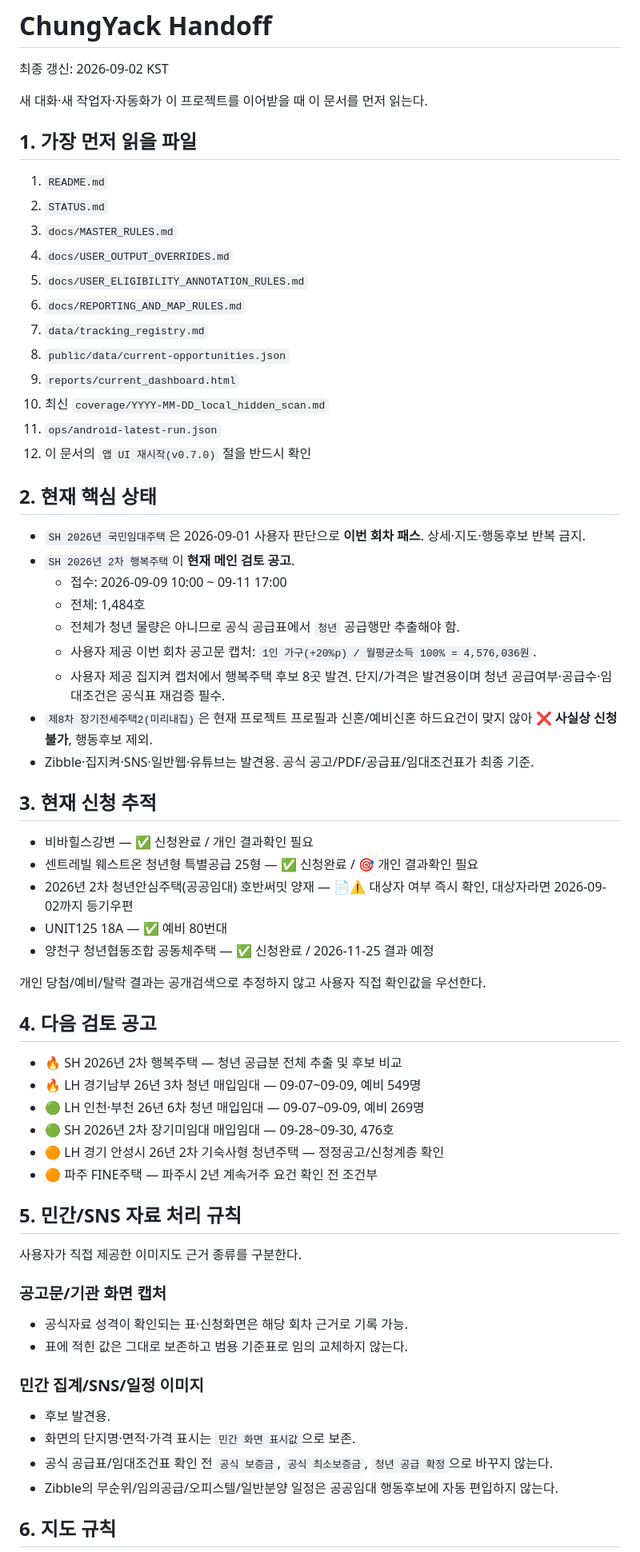
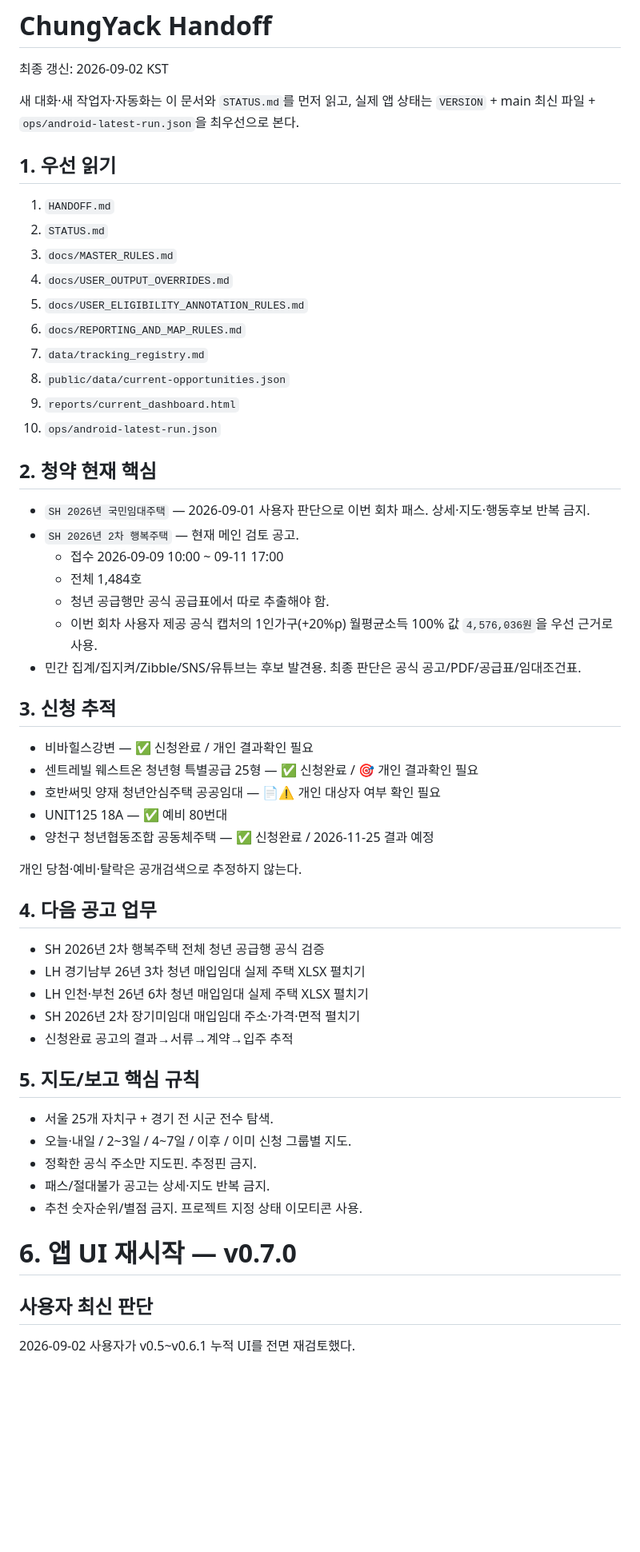
Before and after one commit to kimjae134679/ChungYack, a Markdown page: HANDOFF.md, the part around one of its changes. Shown at 80% size. Drawn GitHub-style; blank space fills up the shorter version.

```diff
--- a/HANDOFF.md
+++ b/HANDOFF.md
@@ -2,11 +2,11 @@
 
 최종 갱신: 2026-09-02 KST
 
-새 대화·새 작업자·자동화가 이 프로젝트를 이어받을 때 이 문서를 먼저 읽는다.
+새 대화·새 작업자·자동화는 이 문서와 `STATUS.md`를 먼저 읽고, 실제 앱 상태는 `VERSION` + main 최신 파일 + `ops/android-latest-run.json`을 최우선으로 본다.
 
-## 1. 가장 먼저 읽을 파일
+## 1. 우선 읽기
 
-1. `README.md`
+1. `HANDOFF.md`
 2. `STATUS.md`
 3. `docs/MASTER_RULES.md`
 4. `docs/USER_OUTPUT_OVERRIDES.md`
@@ -15,54 +15,47 @@
 7. `data/tracking_registry.md`
 8. `public/data/current-opportunities.json`
 9. `reports/current_dashboard.html`
-10. 최신 `coverage/YYYY-MM-DD_local_hidden_scan.md`
-11. `ops/android-latest-run.json`
-12. 이 문서의 `앱 UI 재시작(v0.7.0)` 절을 반드시 확인
+10. `ops/android-latest-run.json`
 
-## 2. 현재 핵심 상태
+## 2. 청약 현재 핵심
 
-- `SH 2026년 국민임대주택`은 2026-09-01 사용자 판단으로 **이번 회차 패스**. 상세·지도·행동후보 반복 금지.
-- `SH 2026년 2차 행복주택`이 **현재 메인 검토 공고**.
-  - 접수: 2026-09-09 10:00 ~ 09-11 17:00
-  - 전체: 1,484호
-  - 전체가 청년 물량은 아니므로 공식 공급표에서 `청년` 공급행만 추출해야 함.
-  - 사용자 제공 이번 회차 공고문 캡처: `1인 가구(+20%p) / 월평균소득 100% = 4,576,036원`.
-  - 사용자 제공 집지켜 캡처에서 행복주택 후보 8곳 발견. 단지/가격은 발견용이며 청년 공급여부·공급수·임대조건은 공식표 재검증 필수.
-- `제8차 장기전세주택2(미리내집)`은 현재 프로젝트 프로필과 신혼/예비신혼 하드요건이 맞지 않아 **❌ 사실상 신청 불가**, 행동후보 제외.
-- Zibble·집지켜·SNS·일반웹·유튜브는 발견용. 공식 공고/PDF/공급표/임대조건표가 최종 기준.
+- `SH 2026년 국민임대주택` — 2026-09-01 사용자 판단으로 이번 회차 패스. 상세·지도·행동후보 반복 금지.
+- `SH 2026년 2차 행복주택` — 현재 메인 검토 공고.
+  - 접수 2026-09-09 10:00 ~ 09-11 17:00
+  - 전체 1,484호
+  - 청년 공급행만 공식 공급표에서 따로 추출해야 함.
+  - 이번 회차 사용자 제공 공식 캡처의 1인가구(+20%p) 월평균소득 100% 값 `4,576,036원`을 우선 근거로 사용.
+- 민간 집계/집지켜/Zibble/SNS/유튜브는 후보 발견용. 최종 판단은 공식 공고/PDF/공급표/임대조건표.
 
-## 3. 현재 신청 추적
+## 3. 신청 추적
 
 - 비바힐스강변 — ✅ 신청완료 / 개인 결과확인 필요
 - 센트레빌 웨스트온 청년형 특별공급 25형 — ✅ 신청완료 / 🎯 개인 결과확인 필요
-- 2026년 2차 청년안심주택(공공임대) 호반써밋 양재 — 📄⚠️ 대상자 여부 즉시 확인, 대상자라면 2026-09-02까지 등기우편
+- 호반써밋 양재 청년안심주택 공공임대 — 📄⚠️ 개인 대상자 여부 확인 필요
 - UNIT125 18A — ✅ 예비 80번대
 - 양천구 청년협동조합 공동체주택 — ✅ 신청완료 / 2026-11-25 결과 예정
 
-개인 당첨/예비/탈락 결과는 공개검색으로 추정하지 않고 사용자 직접 확인값을 우선한다.
+개인 당첨·예비·탈락은 공개검색으로 추정하지 않는다.
 
-## 4. 다음 검토 공고
+## 4. 다음 공고 업무
 
-- 🔥 SH 2026년 2차 행복주택 — 청년 공급분 전체 추출 및 후보 비교
-- 🔥 LH 경기남부 26년 3차 청년 매입임대 — 09-07~09-09, 예비 549명
-- 🟢 LH 인천·부천 26년 6차 청년 매입임대 — 09-07~09-09, 예비 269명
-- 🟢 SH 2026년 2차 장기미임대 매입임대 — 09-28~09-30, 476호
-- 🟠 LH 경기 안성시 26년 2차 기숙사형 청년주택 — 정정공고/신청계층 확인
-- 🟠 파주 FINE주택 — 파주시 2년 계속거주 요건 확인 전 조건부
+- SH 2026년 2차 행복주택 전체 청년 공급행 공식 검증
+- LH 경기남부 26년 3차 청년 매입임대 실제 주택 XLSX 펼치기
+- LH 인천·부천 26년 6차 청년 매입임대 실제 주택 XLSX 펼치기
+- SH 2026년 2차 장기미임대 매입임대 주소·가격·면적 펼치기
+- 신청완료 공고의 결과→서류→계약→입주 추적
 
-## 5. 민간/SNS 자료 처리 규칙
+## 5. 지도/보고 핵심 규칙
 
-사용자가 직접 제공한 이미지도 근거 종류를 구분한다.
+- 서울 25개 자치구 + 경기 전 시군 전수 탐색.
+- 오늘·내일 / 2~3일 / 4~7일 / 이후 / 이미 신청 그룹별 지도.
+- 정확한 공식 주소만 지도핀. 추정핀 금지.
+- 패스/절대불가 공고는 상세·지도 반복 금지.
+- 추천 숫자순위/별점 금지. 프로젝트 지정 상태 이모티콘 사용.
 
-### 공고문/기관 화면 캡처
-- 공식자료 성격이 확인되는 표·신청화면은 해당 회차 근거로 기록 가능.
-- 표에 적힌 값은 그대로 보존하고 범용 기준표로 임의 교체하지 않는다.
+# 6. 앱 UI 재시작 — v0.7.0
 
-### 민간 집계/SNS/일정 이미지
-- 후보 발견용.
-- 화면의 단지명·면적·가격 표시는 `민간 화면 표시값`으로 보존.
-- 공식 공급표/임대조건표 확인 전 `공식 보증금`, `공식 최소보증금`, `청년 공급 확정`으로 바꾸지 않는다.
-- Zibble의 무순위/임의공급/오피스텔/일반분양 일정은 공공임대 행동후보에 자동 편입하지 않는다.
+## 사용자 최신 판단
 
-## 6. 지도 규칙
+2026-09-02 사용자가 v0.5~v0.6.1 누적 UI를 전면 재검토했다.
 
```
Also changed, not shown: other parts of HANDOFF.md (+93 -92 lines).
